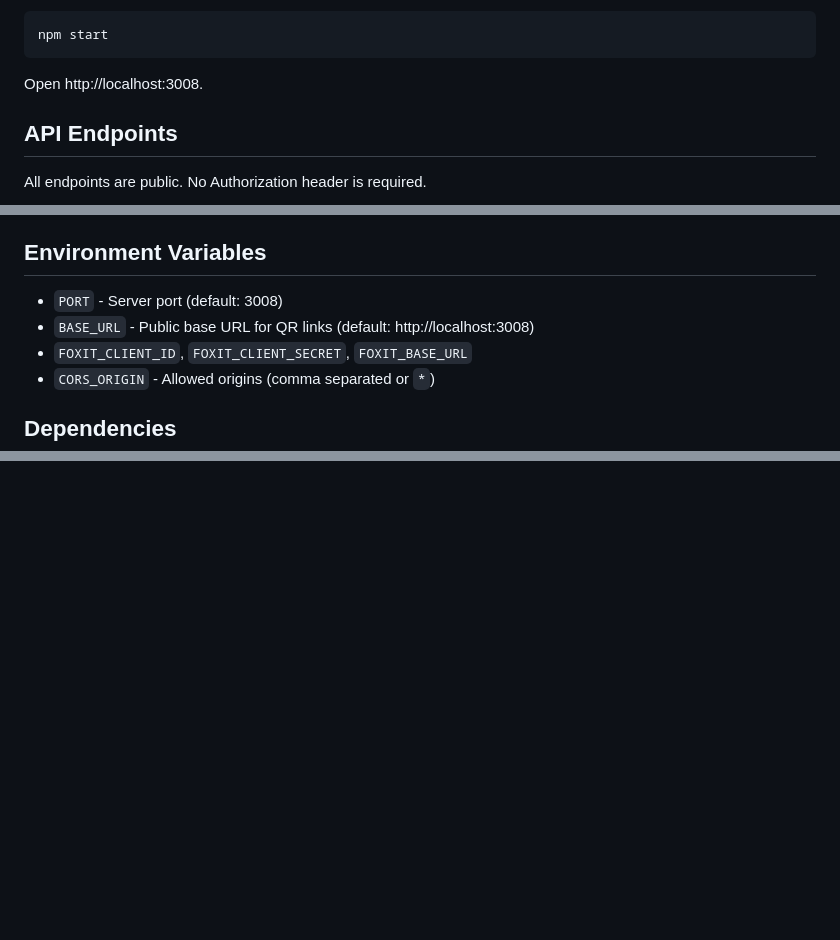
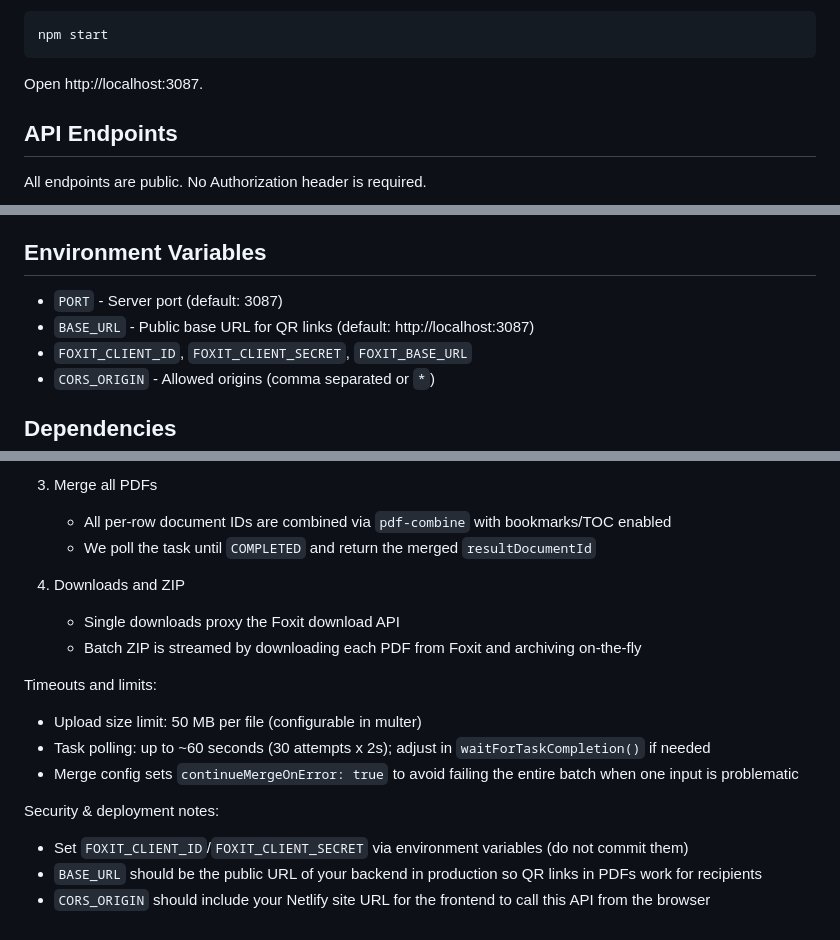
Before and after one commit to mulealem/inviteflow-backend, a Markdown page: README.md, 3 parts joined by grey strips. GitHub-like rendering; blank space fills up the shorter version.

````diff
--- a/README.md
+++ b/README.md
@@ -33,7 +33,7 @@ npm install
 npm start
 ```
 
-Open http://localhost:3008.
+Open http://localhost:3087.
 
 ## API Endpoints
 
@@ -137,8 +137,8 @@ Downloads a generated PDF document.
 
 ## Environment Variables
 
-- `PORT` - Server port (default: 3008)
-- `BASE_URL` - Public base URL for QR links (default: http://localhost:3008)
+- `PORT` - Server port (default: 3087)
+- `BASE_URL` - Public base URL for QR links (default: http://localhost:3087)
 - `FOXIT_CLIENT_ID`, `FOXIT_CLIENT_SECRET`, `FOXIT_BASE_URL`
 - `CORS_ORIGIN` - Allowed origins (comma separated or `*`)
 
@@ -164,0 +240,20 @@ foxit-api-document-generator/
+3. Merge all PDFs
+
+   - All per-row document IDs are combined via `pdf-combine` with bookmarks/TOC enabled
+   - We poll the task until `COMPLETED` and return the merged `resultDocumentId`
+
+4. Downloads and ZIP
+   - Single downloads proxy the Foxit download API
+   - Batch ZIP is streamed by downloading each PDF from Foxit and archiving on-the-fly
+
+Timeouts and limits:
+
+- Upload size limit: 50 MB per file (configurable in multer)
+- Task polling: up to ~60 seconds (30 attempts x 2s); adjust in `waitForTaskCompletion()` if needed
+- Merge config sets `continueMergeOnError: true` to avoid failing the entire batch when one input is problematic
+
+Security & deployment notes:
+
+- Set `FOXIT_CLIENT_ID`/`FOXIT_CLIENT_SECRET` via environment variables (do not commit them)
+- `BASE_URL` should be the public URL of your backend in production so QR links in PDFs work for recipients
+- `CORS_ORIGIN` should include your Netlify site URL for the frontend to call this API from the browser
````
Also changed, not shown: other parts of README.md (+75 -0 lines).
